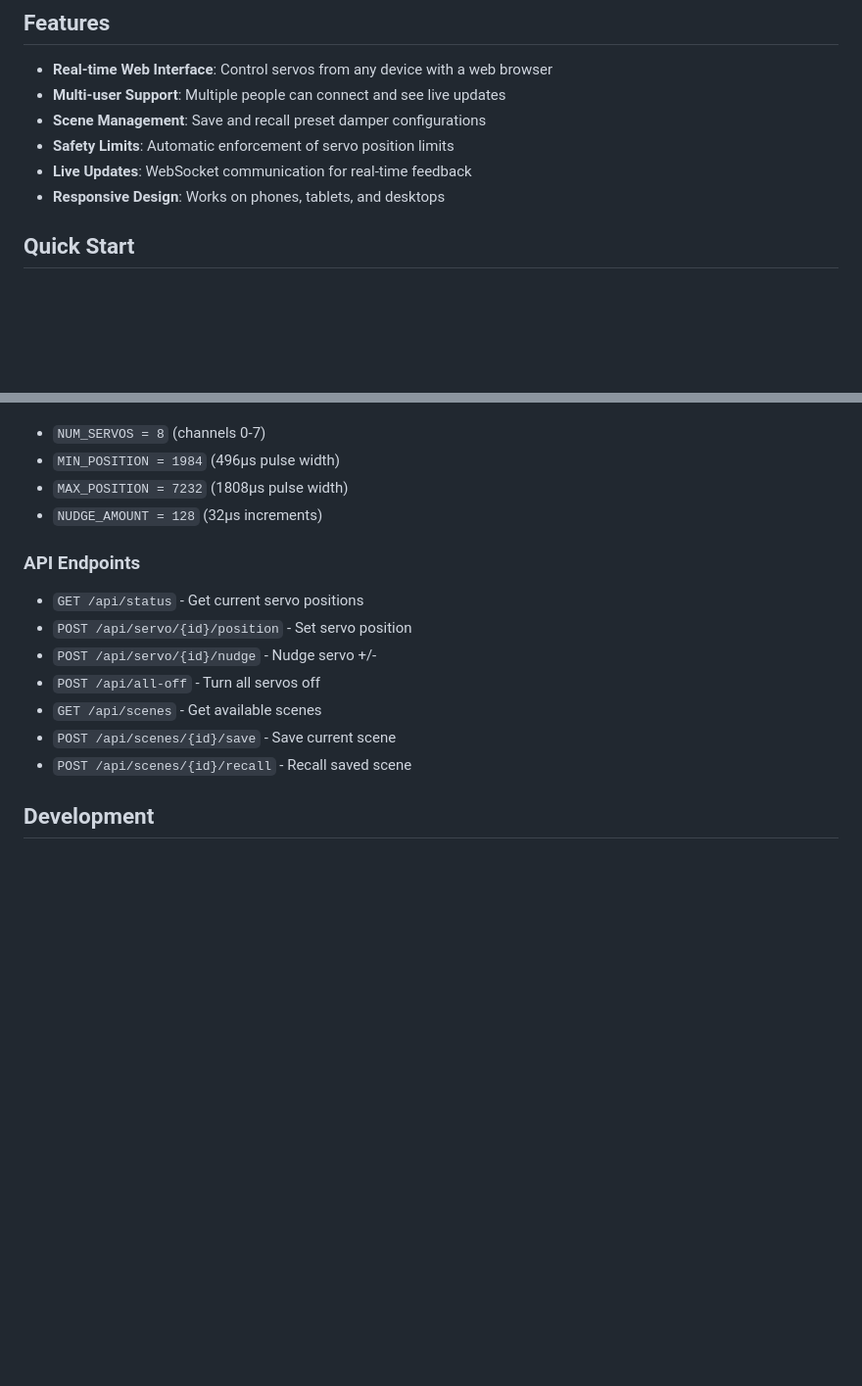
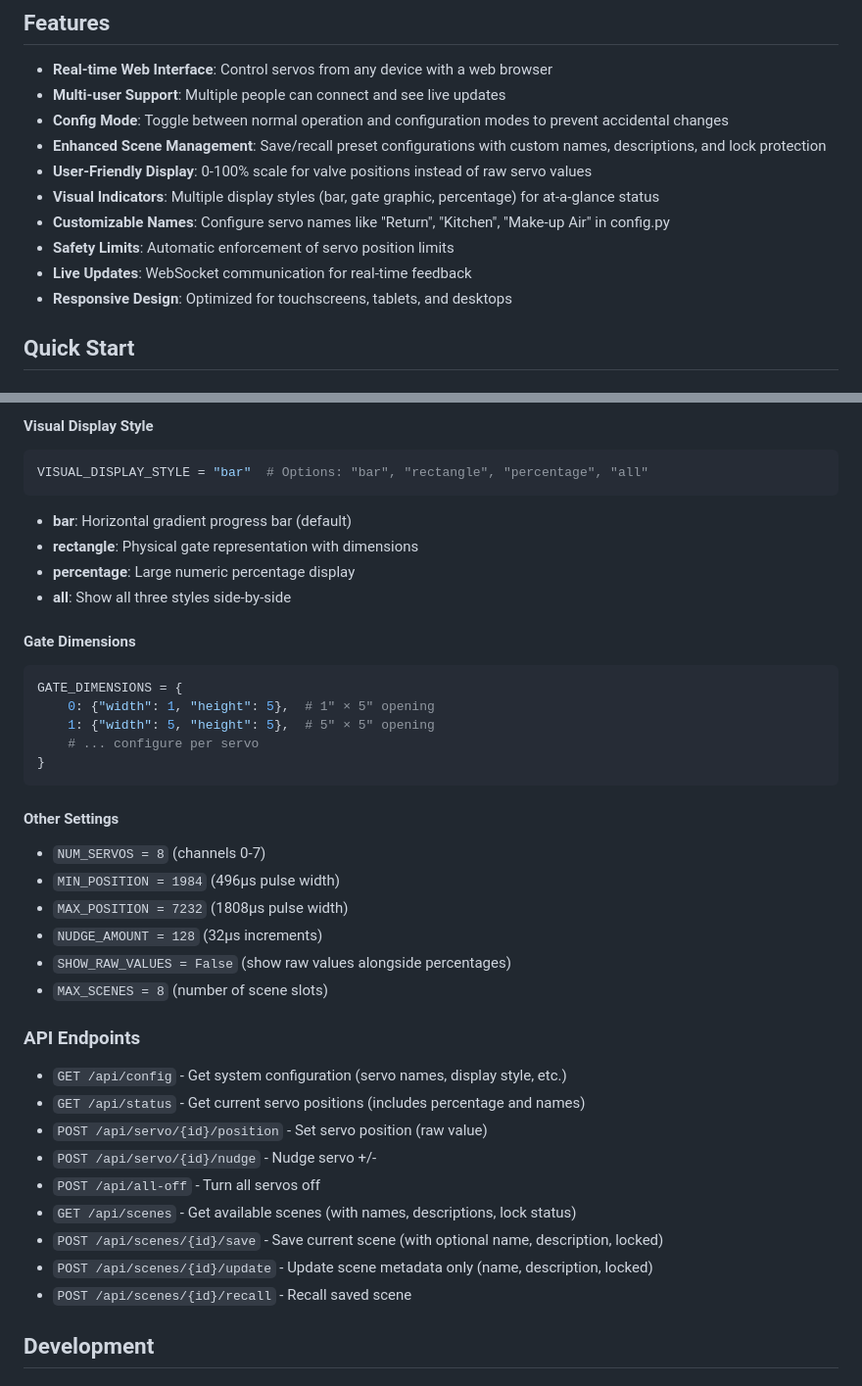
Before and after one commit to 63hz/house_of_automated_leaks, a Markdown page: README.md, 2 parts joined by grey strips. Shown at 98% size. Drawn GitHub-style; blank space fills up the shorter version.

````diff
--- a/README.md
+++ b/README.md
@@ -7,10 +7,14 @@ A web-based control system for HVAC training equipment with servo-controlled dam
 
 - **Real-time Web Interface**: Control servos from any device with a web browser
 - **Multi-user Support**: Multiple people can connect and see live updates
-- **Scene Management**: Save and recall preset damper configurations
+- **Config Mode**: Toggle between normal operation and configuration modes to prevent accidental changes
+- **Enhanced Scene Management**: Save/recall preset configurations with custom names, descriptions, and lock protection
+- **User-Friendly Display**: 0-100% scale for valve positions instead of raw servo values
+- **Visual Indicators**: Multiple display styles (bar, gate graphic, percentage) for at-a-glance status
+- **Customizable Names**: Configure servo names like "Return", "Kitchen", "Make-up Air" in config.py
 - **Safety Limits**: Automatic enforcement of servo position limits
 - **Live Updates**: WebSocket communication for real-time feedback
-- **Responsive Design**: Works on phones, tablets, and desktops
+- **Responsive Design**: Optimized for touchscreens, tablets, and desktops
 
 ## Quick Start
 
@@ -89,15 +137,38 @@ Key settings in `config.py`:
+#### Visual Display Style
+```python
+VISUAL_DISPLAY_STYLE = "bar"  # Options: "bar", "rectangle", "percentage", "all"
+```
+- **bar**: Horizontal gradient progress bar (default)
+- **rectangle**: Physical gate representation with dimensions
+- **percentage**: Large numeric percentage display
+- **all**: Show all three styles side-by-side
+
+#### Gate Dimensions
+```python
+GATE_DIMENSIONS = {
+    0: {"width": 1, "height": 5},  # 1" × 5" opening
+    1: {"width": 5, "height": 5},  # 5" × 5" opening
+    # ... configure per servo
+}
+```
+
+#### Other Settings
 - `NUM_SERVOS = 8` (channels 0-7)
 - `MIN_POSITION = 1984` (496μs pulse width)
 - `MAX_POSITION = 7232` (1808μs pulse width)
 - `NUDGE_AMOUNT = 128` (32μs increments)
+- `SHOW_RAW_VALUES = False` (show raw values alongside percentages)
+- `MAX_SCENES = 8` (number of scene slots)
 
 ### API Endpoints
-- `GET /api/status` - Get current servo positions
-- `POST /api/servo/{id}/position` - Set servo position
+- `GET /api/config` - Get system configuration (servo names, display style, etc.)
+- `GET /api/status` - Get current servo positions (includes percentage and names)
+- `POST /api/servo/{id}/position` - Set servo position (raw value)
 - `POST /api/servo/{id}/nudge` - Nudge servo +/-
 - `POST /api/all-off` - Turn all servos off
-- `GET /api/scenes` - Get available scenes
-- `POST /api/scenes/{id}/save` - Save current scene
+- `GET /api/scenes` - Get available scenes (with names, descriptions, lock status)
+- `POST /api/scenes/{id}/save` - Save current scene (with optional name, description, locked)
+- `POST /api/scenes/{id}/update` - Update scene metadata only (name, description, locked)
 - `POST /api/scenes/{id}/recall` - Recall saved scene
 
 ## Development
````
Also changed, not shown: other parts of README.md (+53 -9 lines).
